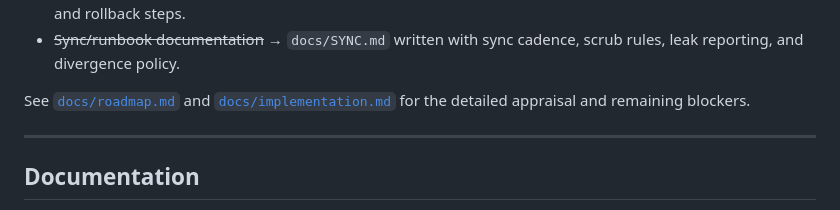
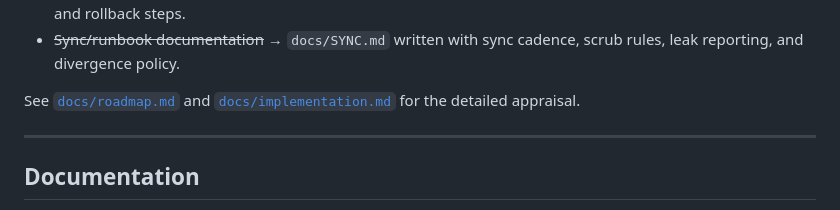
Before and after one commit to victorsalmon/salmon-run, a Markdown page: README.md, the part around the change. Rendered like a GitHub page.

```diff
--- a/README.md
+++ b/README.md
@@ -149,7 +149,7 @@ What remains hardening (all resolved with contract tests and documentation):
 - ~~Release artifact evidence~~ → Docker image built and `docker run --rm salmon-run:0.1.4` lists queues; PowerShell Gallery `SalmonRun` meta-module manifest validated and local `nupkg` built with `scripts/Publish-SalmonRunModule.ps1`; `docs/RELEASE.md` written with artifact set, versioning, checklist, and rollback steps.
 - ~~Sync/runbook documentation~~ → `docs/SYNC.md` written with sync cadence, scrub rules, leak reporting, and divergence policy.
 
-See [`docs/roadmap.md`](./docs/roadmap.md) and [`docs/implementation.md`](./docs/implementation.md) for the detailed appraisal and remaining blockers.
+See [`docs/roadmap.md`](./docs/roadmap.md) and [`docs/implementation.md`](./docs/implementation.md) for the detailed appraisal.
 
 ---
 
```
Also changed, not shown: docs/implementation.md (+7 -7 lines), docs/roadmap.md (+1 -1 lines).
